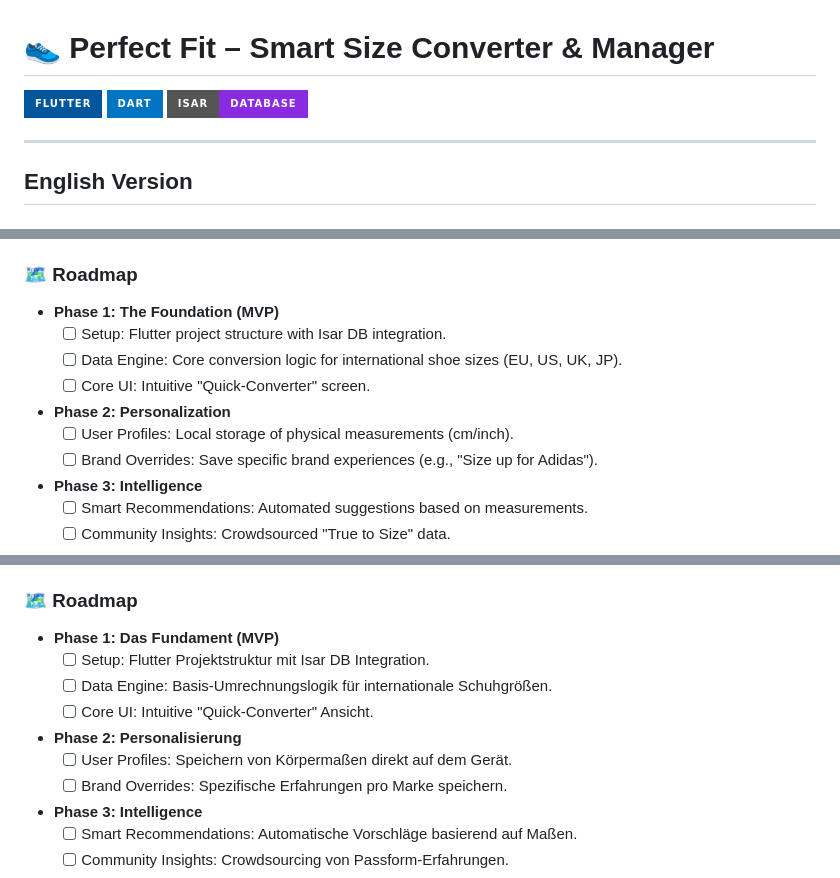
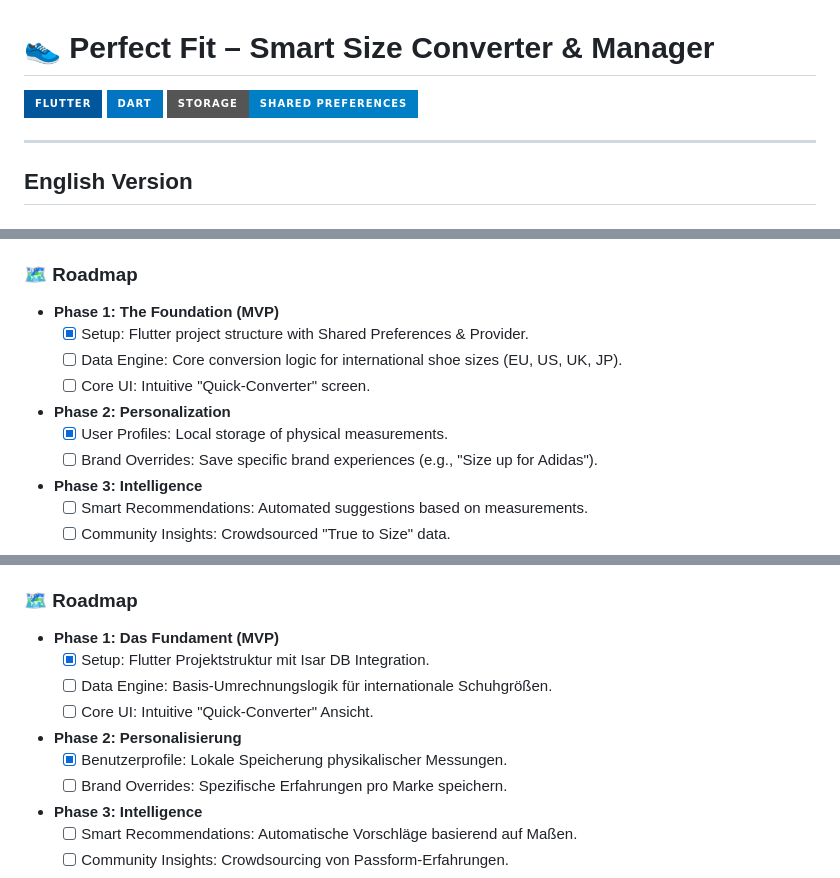
Before and after one commit to Groneberg/SmartSizeConverter, a Markdown page: README.md, 3 parts joined by grey strips. Rendered like a GitHub page; badges without logos.

Commit message:
docs: update README to reflect migration from Isar to SharedPreferences
- Remove all Isar Database references and badges
- Update Tech Stack to include Shared Preferences and Provider
- Simplify installation instructions by removing the build_runner step
- Update project roadmap to reflect current infrastructure state

```diff
--- a/README.md
+++ b/README.md
@@ -2,7 +2,7 @@
 
 ![Flutter](https://img.shields.io/badge/Flutter-%2302569B.svg?style=for-the-badge&logo=Flutter&logoColor=white)
 ![Dart](https://img.shields.io/badge/dart-%230175C2.svg?style=for-the-badge&logo=dart&logoColor=white)
-![Isar](https://img.shields.io/badge/Isar-Database-blueviolet?style=for-the-badge)
+![Storage](https://img.shields.io/badge/Storage-Shared_Preferences-blue?style=for-the-badge)
 
 ---
 
@@ -18,11 +18,11 @@ A minimalist, lightning-fast, and privacy-focused solution that ends the guesswo
 
 ### 🗺️ Roadmap
 * **Phase 1: The Foundation (MVP)**
-    * [ ] Setup: Flutter project structure with Isar DB integration.
+    * [x] Setup: Flutter project structure with Shared Preferences & Provider.
     * [ ] Data Engine: Core conversion logic for international shoe sizes (EU, US, UK, JP).
     * [ ] Core UI: Intuitive "Quick-Converter" screen.
 * **Phase 2: Personalization**
-    * [ ] User Profiles: Local storage of physical measurements (cm/inch).
+    * [x] User Profiles: Local storage of physical measurements.
     * [ ] Brand Overrides: Save specific brand experiences (e.g., "Size up for Adidas").
 * **Phase 3: Intelligence**
     * [ ] Smart Recommendations: Automated suggestions based on measurements.
@@ -58,11 +58,11 @@ Eine minimalistische, blitzschnelle und datenschutzfreundliche Lösung, die das
 
 ### 🗺️ Roadmap
 * **Phase 1: Das Fundament (MVP)**
-    * [ ] Setup: Flutter Projektstruktur mit Isar DB Integration.
+    * [x] Setup: Flutter Projektstruktur mit Isar DB Integration.
     * [ ] Data Engine: Basis-Umrechnungslogik für internationale Schuhgrößen.
     * [ ] Core UI: Intuitive "Quick-Converter" Ansicht.
 * **Phase 2: Personalisierung**
-    * [ ] User Profiles: Speichern von Körpermaßen direkt auf dem Gerät.
+    * [x] Benutzerprofile: Lokale Speicherung physikalischer Messungen.
     * [ ] Brand Overrides: Spezifische Erfahrungen pro Marke speichern.
 * **Phase 3: Intelligence**
     * [ ] Smart Recommendations: Automatische Vorschläge basierend auf Maßen.
```
